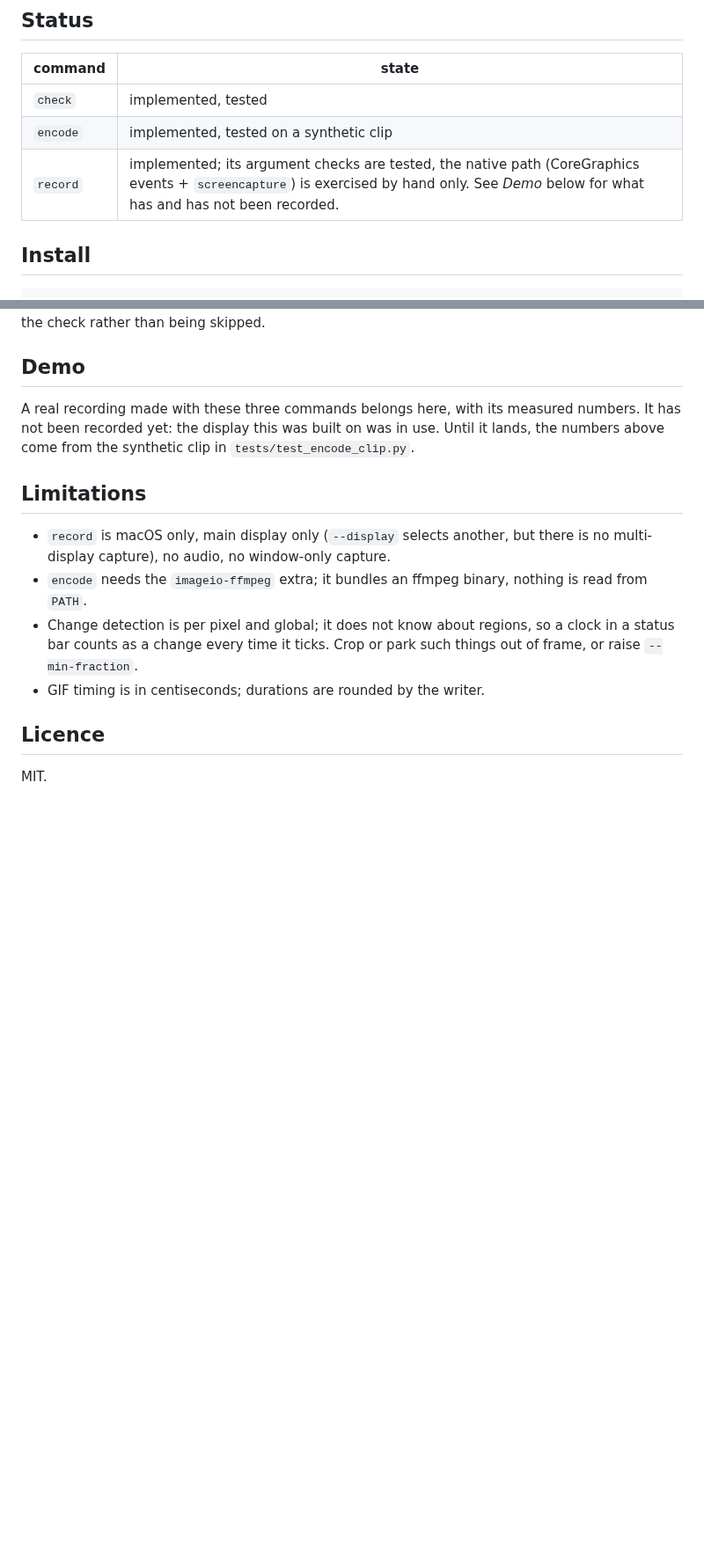
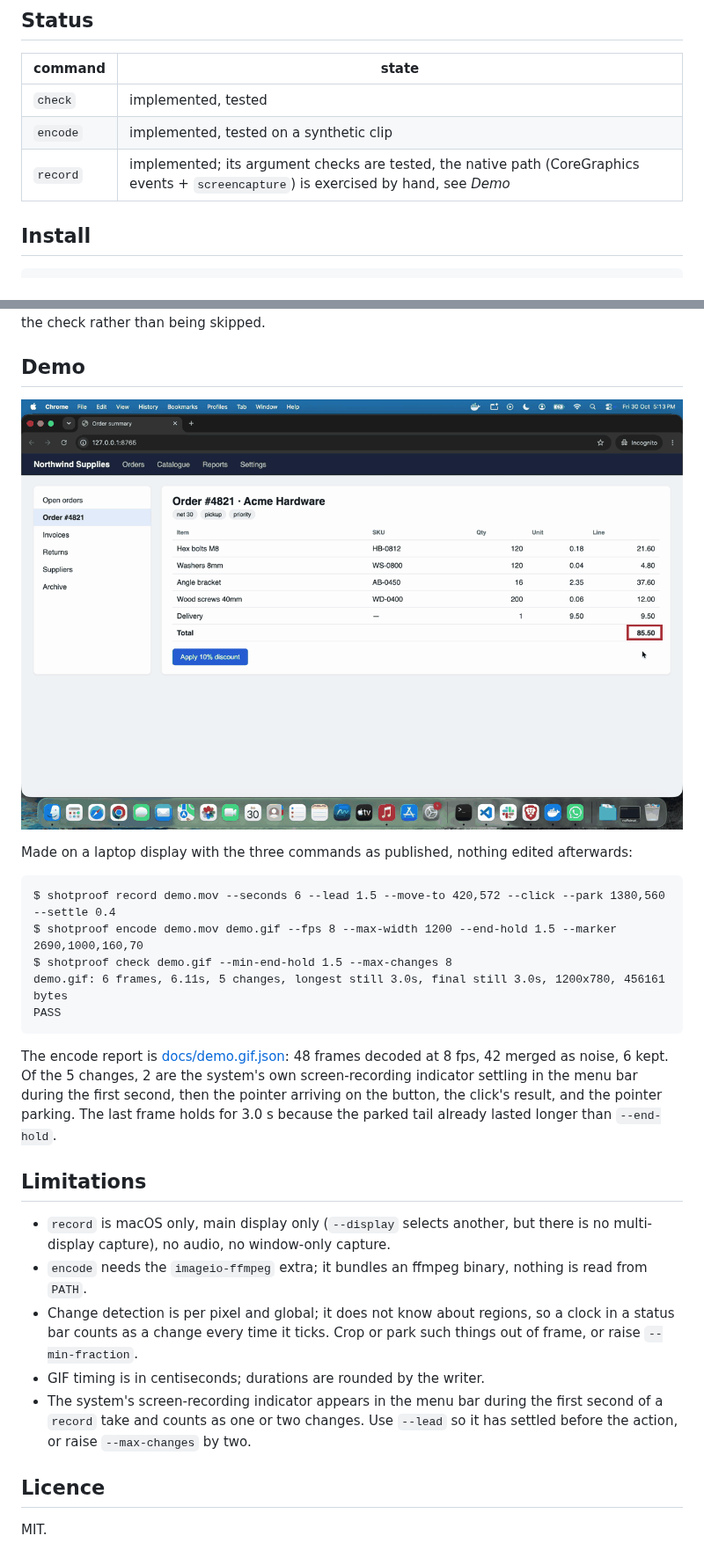
Before and after one commit to vipul21435/shotproof, a Markdown page: README.md, 2 parts joined by grey strips. Shown at 88% size. GitHub-like rendering; pictures changed too: docs/demo.gif (added); blank space fills up the shorter version.

Commit message:
Add the recorded demo, its report and measured numbers; add NOTES

````diff
--- a/README.md
+++ b/README.md
@@ -19,7 +19,7 @@ Only `record` is macOS-bound.
 |---|---|
 | `check` | implemented, tested |
 | `encode` | implemented, tested on a synthetic clip |
-| `record` | implemented; its argument checks are tested, the native path (CoreGraphics events + `screencapture`) is exercised by hand only. See *Demo* below for what has and has not been recorded. |
+| `record` | implemented; its argument checks are tested, the native path (CoreGraphics events + `screencapture`) is exercised by hand, see *Demo* |
 
 ## Install
 
@@ -154,9 +154,22 @@ than being skipped.
 
 ## Demo
 
-A real recording made with these three commands belongs here, with its measured numbers. It has not been
-recorded yet: the display this was built on was in use. Until it lands, the numbers above come from the
-synthetic clip in `tests/test_encode_clip.py`.
+![a scripted click on a locally served order page; the total does not update](docs/demo.gif)
+
+Made on a laptop display with the three commands as published, nothing edited afterwards:
+
+```
+$ shotproof record demo.mov --seconds 6 --lead 1.5 --move-to 420,572 --click --park 1380,560 --settle 0.4
+$ shotproof encode demo.mov demo.gif --fps 8 --max-width 1200 --end-hold 1.5 --marker 2690,1000,160,70
+$ shotproof check demo.gif --min-end-hold 1.5 --max-changes 8
+demo.gif: 6 frames, 6.11s, 5 changes, longest still 3.0s, final still 3.0s, 1200x780, 456161 bytes
+PASS
+```
+
+The encode report is [docs/demo.gif.json](docs/demo.gif.json): 48 frames decoded at 8 fps, 42 merged as noise,
+6 kept. Of the 5 changes, 2 are the system's own screen-recording indicator settling in the menu bar during the
+first second, then the pointer arriving on the button, the click's result, and the pointer parking. The last
+frame holds for 3.0 s because the parked tail already lasted longer than `--end-hold`.
 
 ## Limitations
 
@@ -166,6 +179,9 @@ synthetic clip in `tests/test_encode_clip.py`.
 - Change detection is per pixel and global; it does not know about regions, so a clock in a status bar counts
   as a change every time it ticks. Crop or park such things out of frame, or raise `--min-fraction`.
 - GIF timing is in centiseconds; durations are rounded by the writer.
+- The system's screen-recording indicator appears in the menu bar during the first second of a `record` take
+  and counts as one or two changes. Use `--lead` so it has settled before the action, or raise `--max-changes`
+  by two.
 
 ## Licence
 
````
Also changed, not shown: NOTES.md (added, +28 -0 lines), 1 other file.
